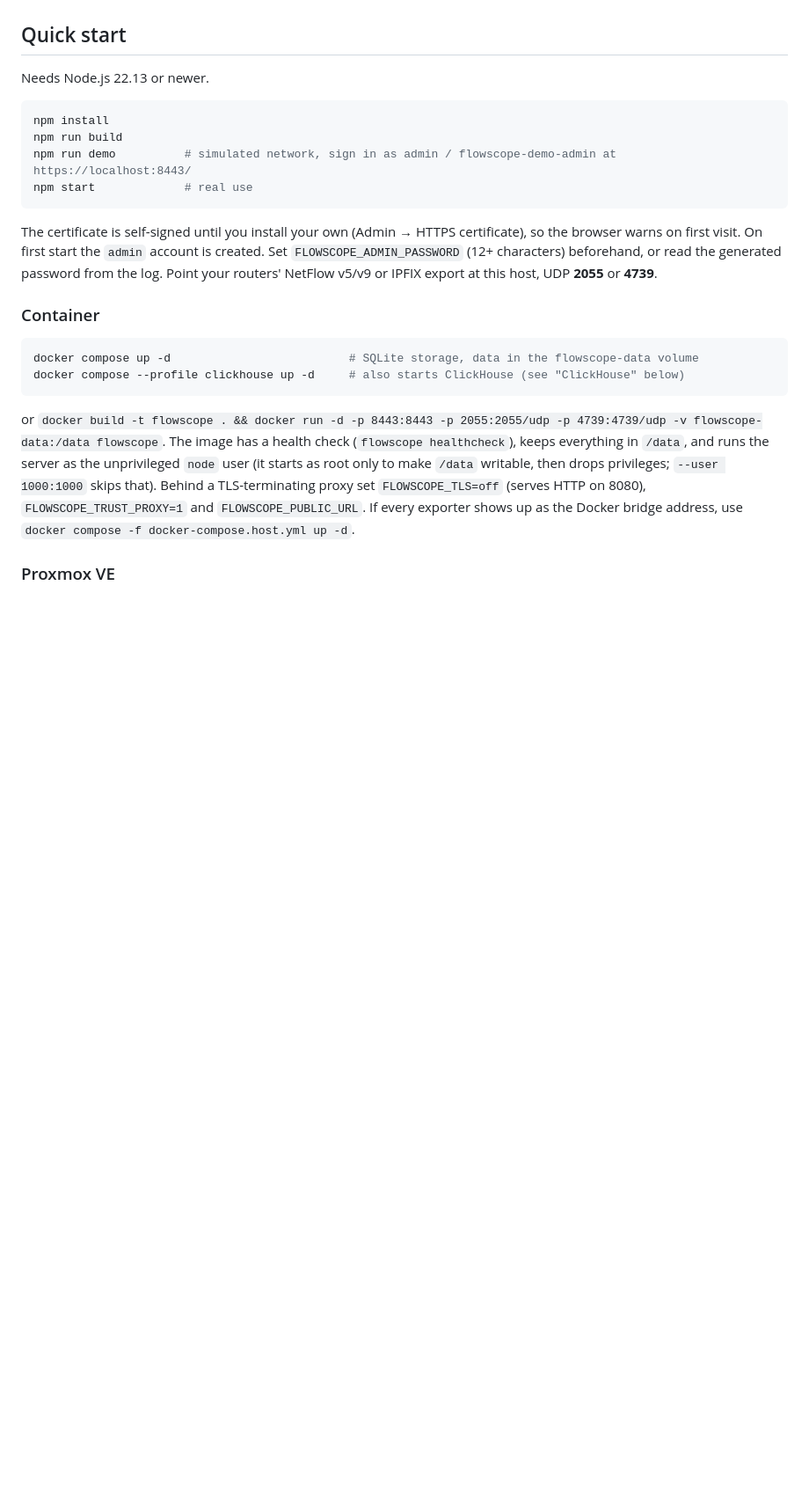
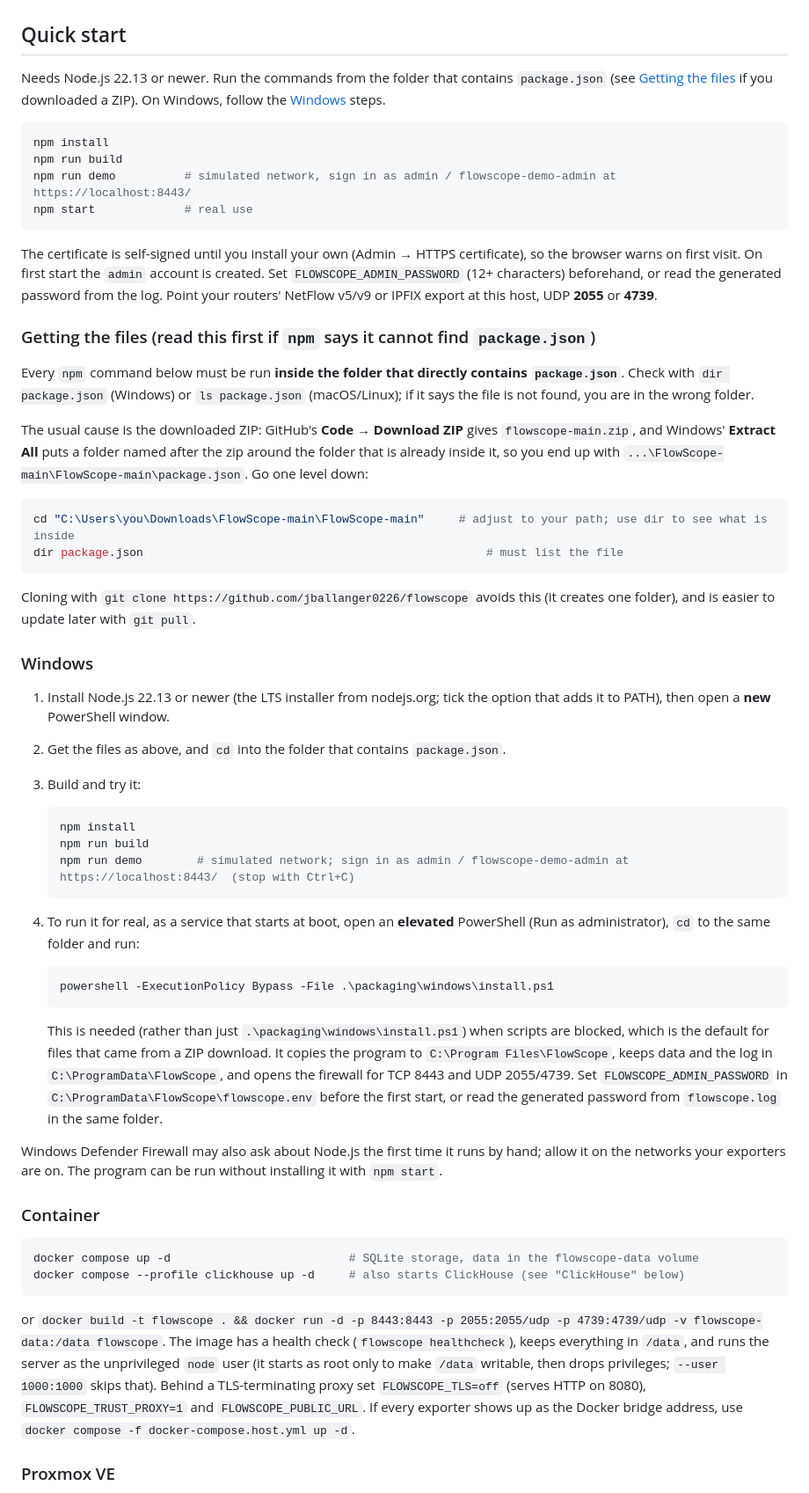
Before and after one commit to jballanger0226/FlowScope, a Markdown page: README.md, the part around the change. Shown at 88% size. GitHub-like rendering; blank space fills up the shorter version.

Commit message:
README: explain the nested-folder ZIP problem and add Windows steps
npm reports "Could not read package.json" when run one folder above the
project, which is what Windows "Extract All" produces for a GitHub ZIP.
Document how to check and fix it, add step-by-step Windows instructions
(including the execution-policy workaround for downloaded scripts), and
add a troubleshooting row.

Co-Authored-By: Claude Sonnet 5.5 <noreply@anthropic.com>
Claude-Session: https://claude.ai/code/session_01FRmBaWpM1MBd6wBk6H3VNr

````diff
--- a/README.md
+++ b/README.md
@@ -15,7 +15,7 @@ One Node.js 22 process, one data folder. Runs on Linux, macOS, Windows and as a
 
 ## Quick start
 
-Needs Node.js 22.13 or newer.
+Needs Node.js 22.13 or newer. Run the commands from the folder that contains `package.json` (see [Getting the files](#getting-the-files-read-this-first-if-npm-says-it-cannot-find-packagejson) if you downloaded a ZIP). On Windows, follow the [Windows](#windows) steps.
 
 ```sh
 npm install
@@ -27,6 +27,41 @@ npm start             # real use
 The certificate is self-signed until you install your own (Admin → HTTPS certificate), so the browser warns on first visit.
 On first start the `admin` account is created. Set `FLOWSCOPE_ADMIN_PASSWORD` (12+ characters) beforehand, or read the generated password from the log.
 Point your routers' NetFlow v5/v9 or IPFIX export at this host, UDP **2055** or **4739**.
+
+### Getting the files (read this first if `npm` says it cannot find `package.json`)
+
+Every `npm` command below must be run **inside the folder that directly contains `package.json`**. Check with `dir package.json` (Windows) or `ls package.json` (macOS/Linux); if it says the file is not found, you are in the wrong folder.
+
+The usual cause is the downloaded ZIP: GitHub's **Code → Download ZIP** gives `flowscope-main.zip`, and Windows' **Extract All** puts a folder named after the zip around the folder that is already inside it, so you end up with `...\FlowScope-main\FlowScope-main\package.json`. Go one level down:
+
+```powershell
+cd "C:\Users\you\Downloads\FlowScope-main\FlowScope-main"     # adjust to your path; use dir to see what is inside
+dir package.json                                                  # must list the file
+```
+
+Cloning with `git clone https://github.com/jballanger0226/flowscope` avoids this (it creates one folder), and is easier to update later with `git pull`.
+
+### Windows
+
+1. Install Node.js 22.13 or newer (the LTS installer from nodejs.org; tick the option that adds it to PATH), then open a **new** PowerShell window.
+2. Get the files as above, and `cd` into the folder that contains `package.json`.
+3. Build and try it:
+
+   ```powershell
+   npm install
+   npm run build
+   npm run demo        # simulated network; sign in as admin / flowscope-demo-admin at https://localhost:8443/  (stop with Ctrl+C)
+   ```
+
+4. To run it for real, as a service that starts at boot, open an **elevated** PowerShell (Run as administrator), `cd` to the same folder and run:
+
+   ```powershell
+   powershell -ExecutionPolicy Bypass -File .\packaging\windows\install.ps1
+   ```
+
+   This is needed (rather than just `.\packaging\windows\install.ps1`) when scripts are blocked, which is the default for files that came from a ZIP download. It copies the program to `C:\Program Files\FlowScope`, keeps data and the log in `C:\ProgramData\FlowScope`, and opens the firewall for TCP 8443 and UDP 2055/4739. Set `FLOWSCOPE_ADMIN_PASSWORD` in `C:\ProgramData\FlowScope\flowscope.env` before the first start, or read the generated password from `flowscope.log` in the same folder.
+
+Windows Defender Firewall may also ask about Node.js the first time it runs by hand; allow it on the networks your exporters are on. The program can be run without installing it with `npm start`.
 
 ### Container
 
````
Also changed, not shown: docs/deployment.md (+2 -1 lines).
